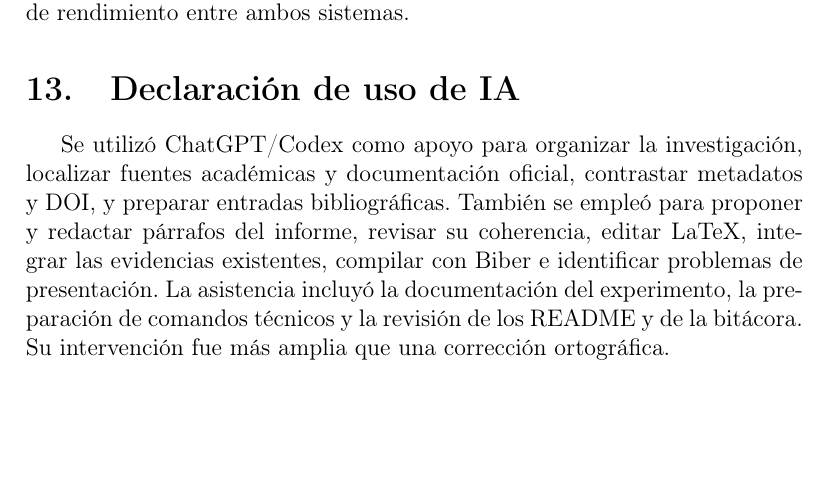
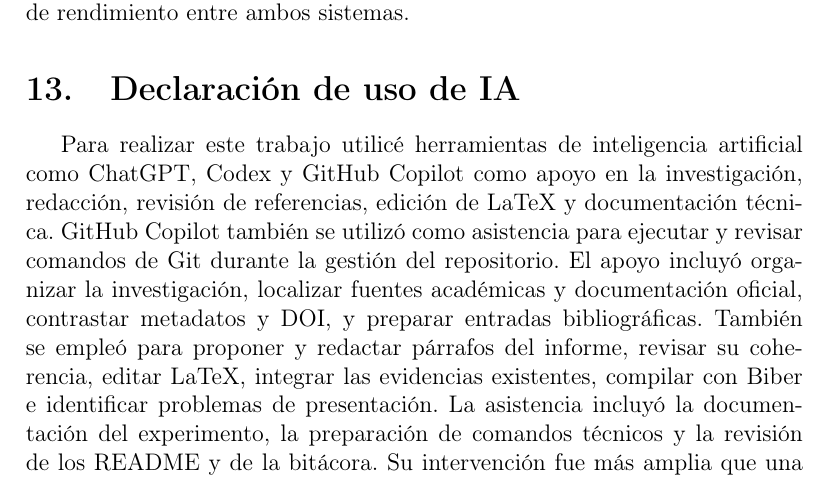
Before and after one commit to ameraj2-bit/ta-ind-01-sistemas-distribuidos, a LaTeX document (Emanuel Pino Juliana Romina/informe/main.tex): part of page 14 of 19 before the commit and part of page 14 of 20 after it, cut so that both start at the same text, the shorter picture padded with empty space. Compiled offline with pdfLaTeX.

Commit message:
Actualizar declaración de uso de IA y recompilar informe

```diff
--- a/Emanuel Pino Juliana Romina/informe/main.tex
+++ b/Emanuel Pino Juliana Romina/informe/main.tex
@@ -287,7 +287,7 @@ experimentales de rendimiento entre ambos sistemas.
 
 \section{Declaración de uso de IA}
 
-Se utilizó ChatGPT/Codex como apoyo para organizar la investigación, localizar fuentes académicas y documentación oficial, contrastar metadatos y DOI, y preparar entradas bibliográficas. También se empleó para proponer y redactar párrafos del informe, revisar su coherencia, editar LaTeX, integrar las evidencias existentes, compilar con Biber e identificar problemas de presentación. La asistencia incluyó la documentación del experimento, la preparación de comandos técnicos y la revisión de los README y de la bitácora. Su intervención fue más amplia que una corrección ortográfica.
+Para realizar este trabajo utilicé herramientas de inteligencia artificial como ChatGPT, Codex y GitHub Copilot como apoyo en la investigación, redacción, revisión de referencias, edición de LaTeX y documentación técnica. GitHub Copilot también se utilizó como asistencia para ejecutar y revisar comandos de Git durante la gestión del repositorio. El apoyo incluyó organizar la investigación, localizar fuentes académicas y documentación oficial, contrastar metadatos y DOI, y preparar entradas bibliográficas. También se empleó para proponer y redactar párrafos del informe, revisar su coherencia, editar LaTeX, integrar las evidencias existentes, compilar con Biber e identificar problemas de presentación. La asistencia incluyó la documentación del experimento, la preparación de comandos técnicos y la revisión de los README y de la bitácora. Su intervención fue más amplia que una corrección ortográfica.
 
 La ejecución del experimento con Docker, la obtención de las capturas y la consulta de los resultados registrados corresponden al trabajo de la estudiante. La IA ayudó a interpretar esas evidencias y a expresarlas en el informe; las capturas originales no fueron generadas por IA. La comparación con Valkey se apoyó en fuentes documentales y no en pruebas experimentales de ese sistema.
 
```
Also changed, not shown: Emanuel Pino Juliana Romina/informe/main.pdf.
